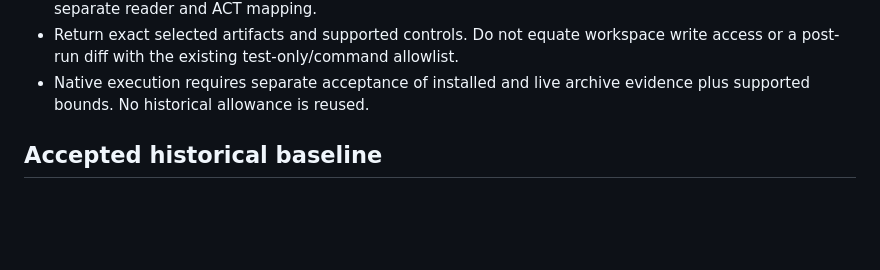
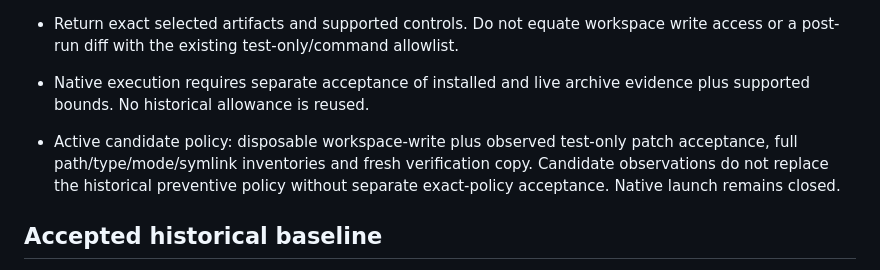
Before and after one commit to markpollack/experiment-code-coverage-v3, a Markdown page: docs/ROADMAP.md, the part around the change. Drawn GitHub-style; blank space fills up the shorter version.

```diff
--- a/docs/ROADMAP.md
+++ b/docs/ROADMAP.md
@@ -15,6 +15,11 @@ acceptance and task identities remain unchanged.
   write access or a post-run diff with the existing test-only/command allowlist.
 - Native execution requires separate acceptance of installed and live archive
   evidence plus supported bounds. No historical allowance is reused.
+
+- Active candidate policy: disposable workspace-write plus observed test-only patch
+  acceptance, full path/type/mode/symlink inventories and fresh verification copy.
+  Candidate observations do not replace the historical preventive policy without
+  separate exact-policy acceptance. Native launch remains closed.
 
 ## Accepted historical baseline
 
```
Also changed, not shown: docs/codex-integration.md (+21 -0 lines).
